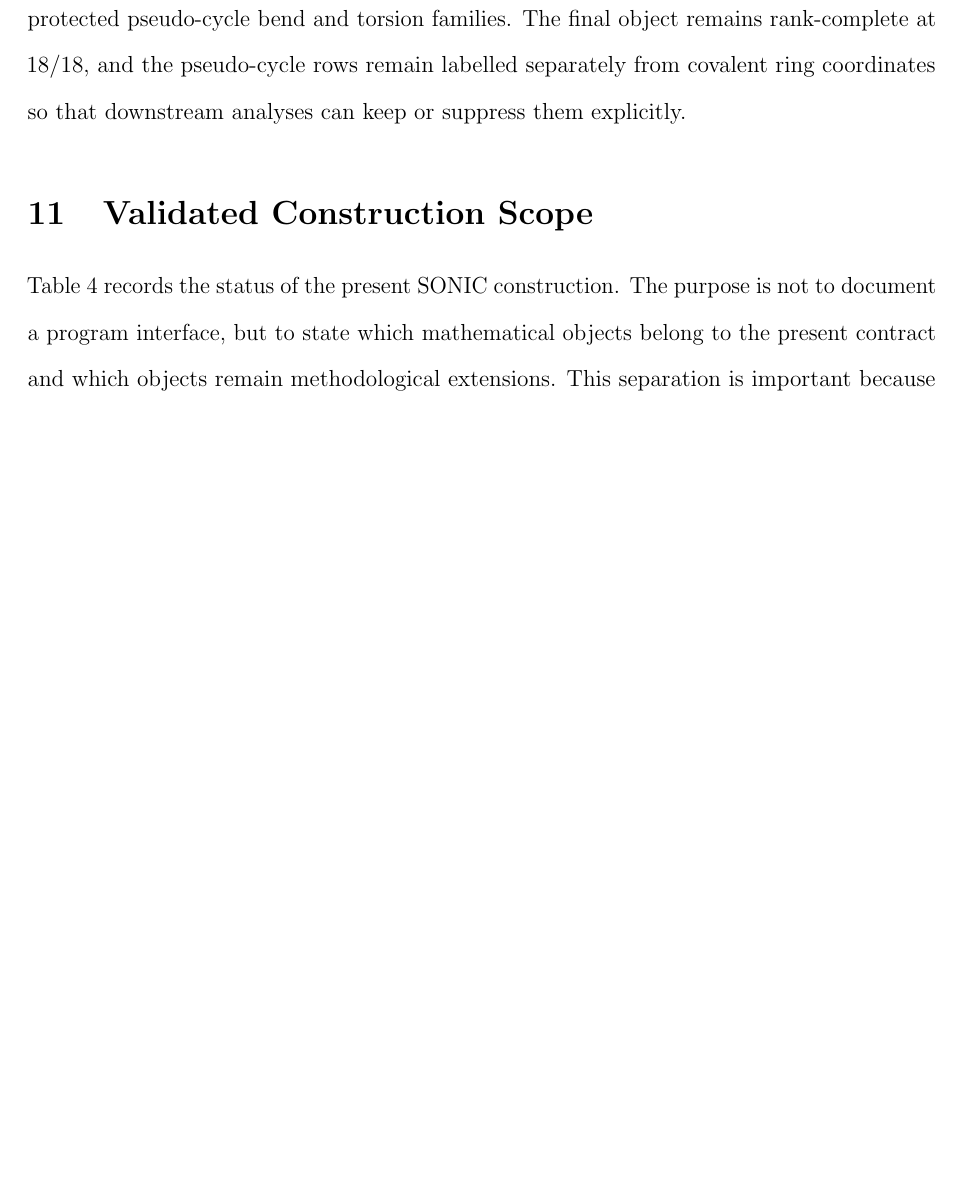
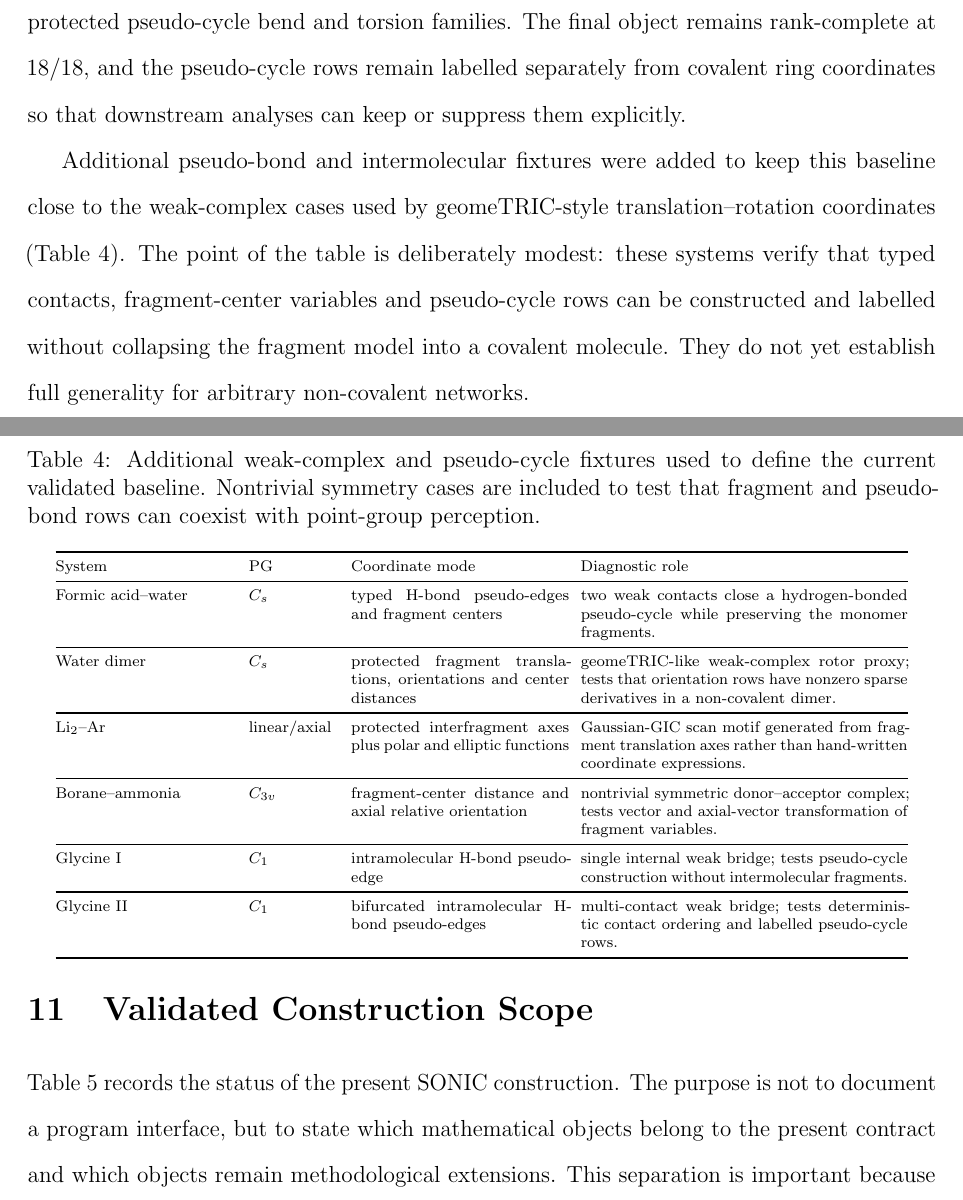
Before and after one commit to yogibubu/Smith, a LaTeX paper (main.tex): part of page 28 of 53 before the commit and two parts of pages 27 and 28 of 53 after it, the two joined at a grey line, cut so that both start at the same text, the shorter picture padded with empty space. Compiled offline with pdfLaTeX.

Commit message:
Expand weak-complex validation and improve molecule figure

```diff
--- a/main.tex
+++ b/main.tex
@@ -1152,6 +1156,53 @@ remains rank-complete at \(18/18\), and the pseudo-cycle rows remain labelled
 separately from covalent ring coordinates so that downstream analyses can keep
 or suppress them explicitly.
 
+Additional pseudo-bond and intermolecular fixtures were added to keep this
+baseline close to the weak-complex cases used by geomeTRIC-style
+translation--rotation coordinates (Table~\ref{tab:pseudo-cycle-fixtures}).
+The point of the table is deliberately modest: these systems verify that typed
+contacts, fragment-center variables and pseudo-cycle rows can be constructed
+and labelled without collapsing the fragment model into a covalent molecule.
+They do not yet establish full generality for arbitrary non-covalent networks.
+
+\begin{table}[htbp]
+\centering
+\scriptsize
+\setlength{\tabcolsep}{3pt}
+\renewcommand{\arraystretch}{0.95}
+\caption{Additional weak-complex and pseudo-cycle fixtures used to define the
+current validated baseline.  Nontrivial symmetry cases are included to test
+that fragment and pseudo-bond rows can coexist with point-group perception.}
+\label{tab:pseudo-cycle-fixtures}
+\begin{tabular}{@{}p{0.20\linewidth}p{0.10\linewidth}p{0.24\linewidth}p{0.36\linewidth}@{}}
+\toprule
+System & PG & Coordinate mode & Diagnostic role \\
+\midrule
+Formic acid--water & \(C_s\) & typed H-bond pseudo-edges and fragment centers &
+two weak contacts close a hydrogen-bonded pseudo-cycle while preserving the
+monomer fragments. \\
+\midrule
+Water dimer & \(C_s\) & protected fragment translations, orientations and
+center distances & geomeTRIC-like weak-complex rotor proxy; tests that
+orientation rows have nonzero sparse derivatives in a non-covalent dimer. \\
+\midrule
+Li\(_2\)--Ar & linear/axial & protected interfragment axes plus polar and
+elliptic functions & Gaussian-\GIC\ scan motif generated from fragment
+translation axes rather than hand-written coordinate expressions. \\
+\midrule
+Borane--ammonia & \(C_{3v}\) & fragment-center distance and axial relative
+orientation & nontrivial symmetric donor--acceptor complex; tests vector and
+axial-vector transformation of fragment variables. \\
+\midrule
+Glycine I & \(C_1\) & intramolecular H-bond pseudo-edge & single internal
+weak bridge; tests pseudo-cycle construction without intermolecular fragments. \\
+\midrule
+Glycine II & \(C_1\) & bifurcated intramolecular H-bond pseudo-edges &
+multi-contact weak bridge; tests deterministic contact ordering and labelled
+pseudo-cycle rows. \\
+\bottomrule
+\end{tabular}
+\end{table}
+
 \section{Validated Construction Scope}
 
 Table~\ref{tab:status} records the status of the present \SONIC\
```
Also changed, not shown: figures/validation_molecule_panel.png, main.tex (39 more changed lines), 3 other files.
